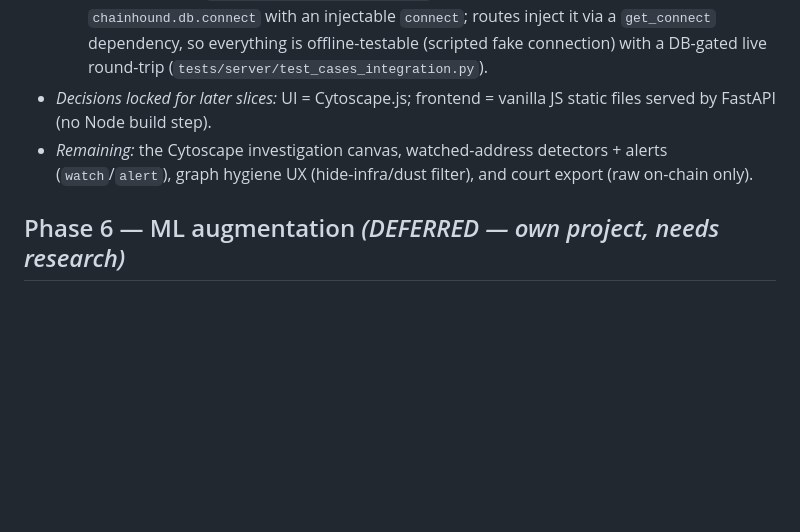
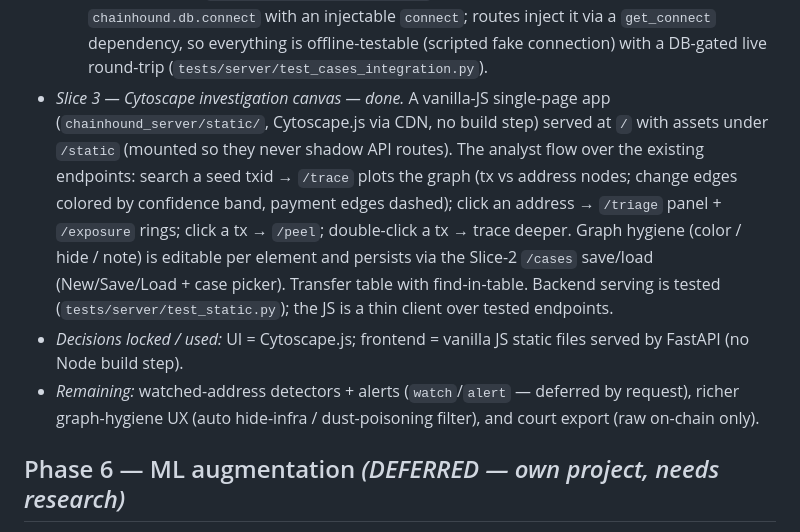
Before and after one commit to Hungr-yy/ChainHound, a Markdown page: docs/ROADMAP.md, the part around the change. Drawn GitHub-style; blank space fills up the shorter version.

Commit message:
docs(roadmap): record Phase 5 slice 3 (Cytoscape canvas)
Co-Authored-By: Claude Opus 4.8 (1M context) <noreply@anthropic.com>

```diff
--- a/docs/ROADMAP.md
+++ b/docs/ROADMAP.md
@@ -259,11 +259,22 @@ rings + transfer table -> save/load per case. See ARCHITECTURE.md "Interface pla
   `get_connect` dependency, so everything is offline-testable (scripted fake
   connection) with a DB-gated live round-trip
   (`tests/server/test_cases_integration.py`).
-- *Decisions locked for later slices:* UI = Cytoscape.js; frontend = vanilla JS
-  static files served by FastAPI (no Node build step).
-- *Remaining:* the Cytoscape investigation canvas, watched-address detectors +
-  alerts (`watch`/`alert`), graph hygiene UX (hide-infra/dust filter), and court
-  export (raw on-chain only).
+- *Slice 3 — Cytoscape investigation canvas — done.* A vanilla-JS single-page app
+  (`chainhound_server/static/`, Cytoscape.js via CDN, no build step) served at `/`
+  with assets under `/static` (mounted so they never shadow API routes). The
+  analyst flow over the existing endpoints: search a seed txid → `/trace` plots
+  the graph (tx vs address nodes; change edges colored by confidence band, payment
+  edges dashed); click an address → `/triage` panel + `/exposure` rings; click a
+  tx → `/peel`; double-click a tx → trace deeper. Graph hygiene (color / hide /
+  note) is editable per element and persists via the Slice-2 `/cases` save/load
+  (New/Save/Load + case picker). Transfer table with find-in-table. Backend
+  serving is tested (`tests/server/test_static.py`); the JS is a thin client over
+  tested endpoints.
+- *Decisions locked / used:* UI = Cytoscape.js; frontend = vanilla JS static files
+  served by FastAPI (no Node build step).
+- *Remaining:* watched-address detectors + alerts (`watch`/`alert` — deferred by
+  request), richer graph-hygiene UX (auto hide-infra / dust-poisoning filter), and
+  court export (raw on-chain only).
 
 ## Phase 6 — ML augmentation  *(DEFERRED — own project, needs research)*
 Advisory, confidence-scored signal layered on the deterministic engine, never a
```
